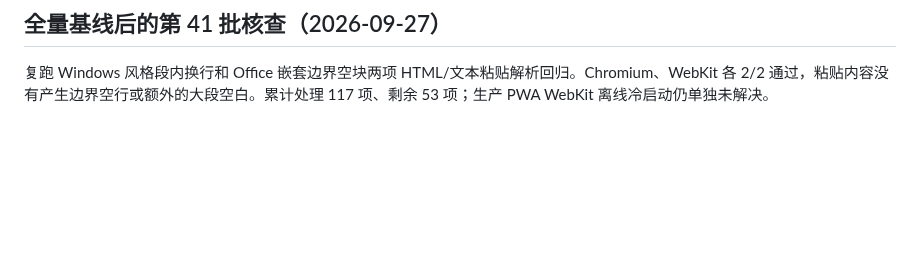
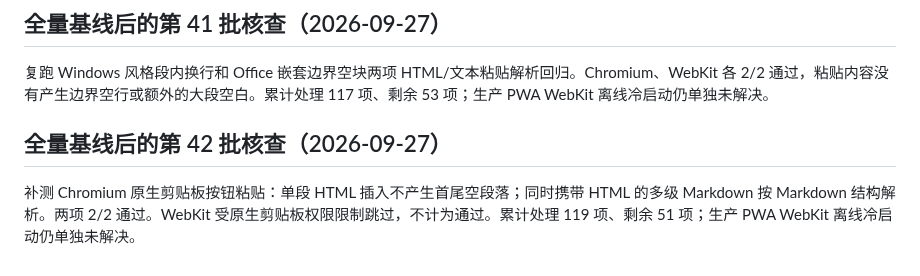
Before and after one commit to erocpil/nine-rings, a Markdown page: docs/e2e-repair-progress.md, the part around the change. GitHub-like rendering; blank space fills up the shorter version.

Commit message:
docs: record clipboard button paste checks

```diff
--- a/docs/e2e-repair-progress.md
+++ b/docs/e2e-repair-progress.md
@@ -362,3 +362,7 @@ Python Markdown 转换脚本已验证默认 references 路径及仅包含文档
 ## 全量基线后的第 41 批核查（2026-09-27）
 
 复跑 Windows 风格段内换行和 Office 嵌套边界空块两项 HTML/文本粘贴解析回归。Chromium、WebKit 各 2/2 通过，粘贴内容没有产生边界空行或额外的大段空白。累计处理 117 项、剩余 53 项；生产 PWA WebKit 离线冷启动仍单独未解决。
+
+## 全量基线后的第 42 批核查（2026-09-27）
+
+补测 Chromium 原生剪贴板按钮粘贴：单段 HTML 插入不产生首尾空段落；同时携带 HTML 的多级 Markdown 按 Markdown 结构解析。两项 2/2 通过。WebKit 受原生剪贴板权限限制跳过，不计为通过。累计处理 119 项、剩余 51 项；生产 PWA WebKit 离线冷启动仍单独未解决。
```
